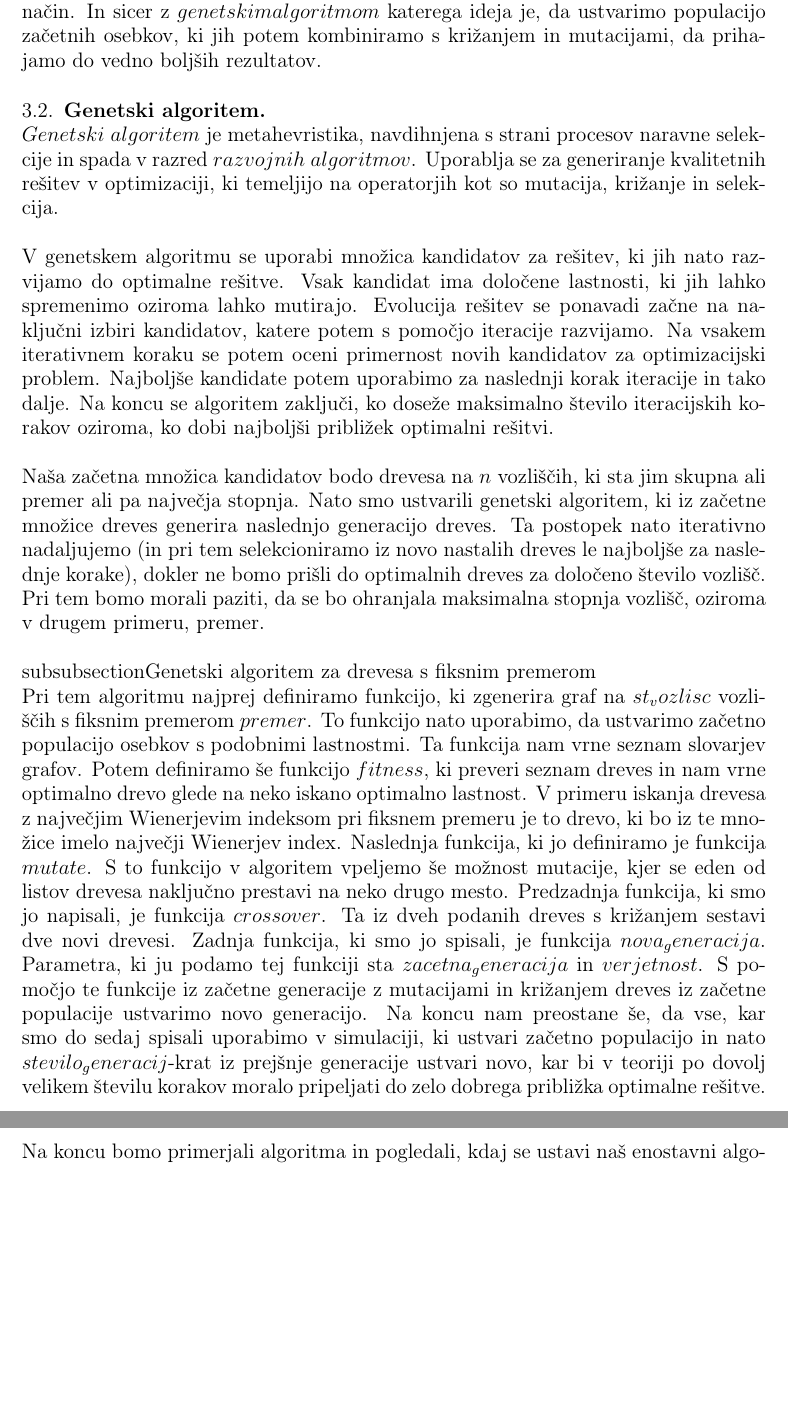
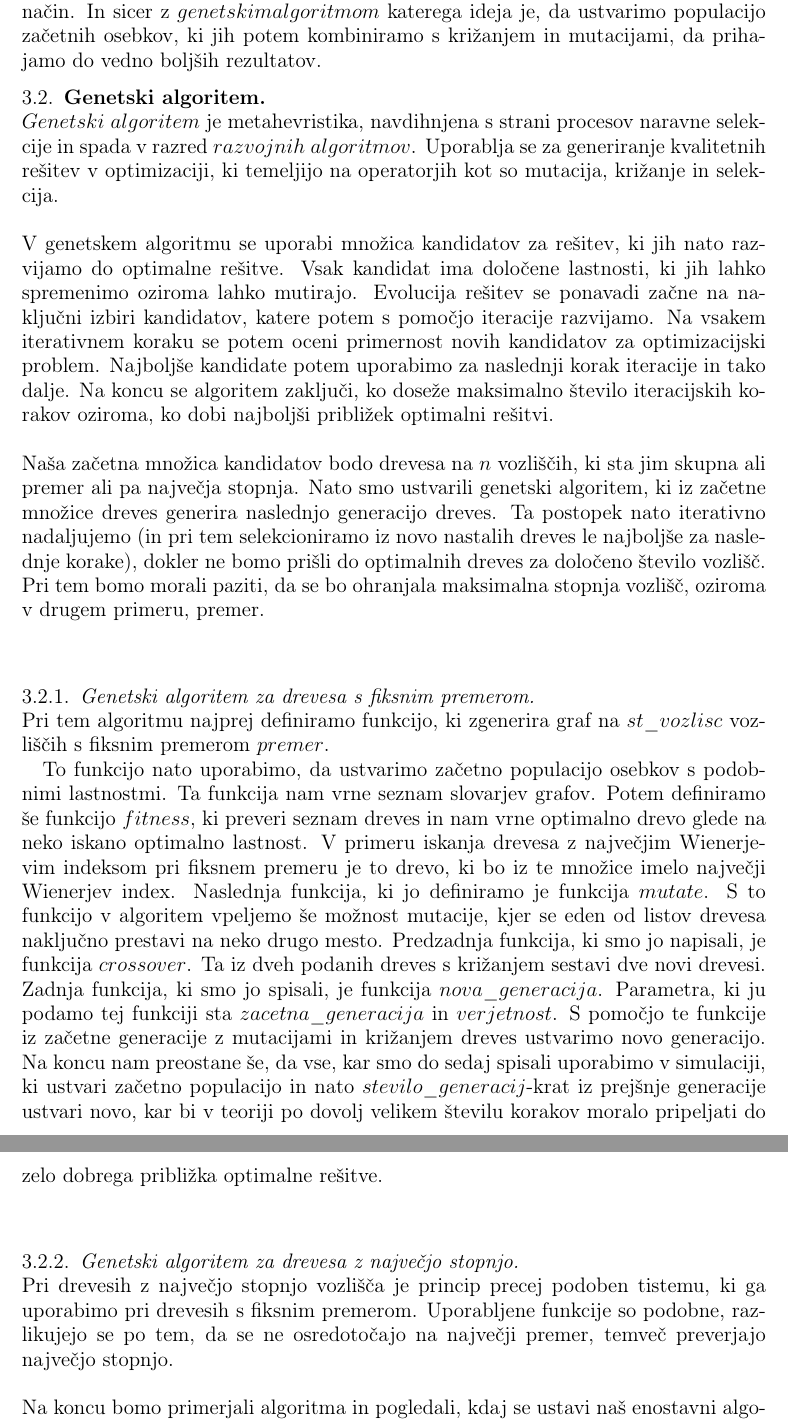
Before and after one commit to HovnikK15/Prescribed-trees-with-max-min-Wiener-index, a LaTeX paper (Porocilo.tex): two parts of pages 5 and 6 of 6, joined at a grey line, cut so that both start at the same text, the shorter picture padded with empty space. Compiled offline with pdfLaTeX.

Commit message:
Update Porocilo.tex

```diff
--- a/Porocilo.tex
+++ b/Porocilo.tex
@@ -179,10 +179,13 @@ dreves za določeno število vozlišč. Pri tem bomo morali paziti, da se bo ohr
 oziroma v drugem primeru, premer.
 \\
 \\
-subsubsection{Genetski algoritem za drevesa s fiksnim premerom}
+\subsubsection{Genetski algoritem za drevesa s fiksnim premerom}
 \
 \\
-Pri tem algoritmu najprej definiramo funkcijo, ki zgenerira graf na $st_vozlisc$ vozliščih s fiksnim premerom $premer$.
+Pri tem algoritmu najprej definiramo funkcijo, ki zgenerira graf na $st\_vozlisc$ vozliščih s fiksnim premerom $premer$.
+
+
+
 To funkcijo nato uporabimo, da ustvarimo začetno populacijo osebkov s podobnimi lastnostmi.
 Ta funkcija nam vrne seznam slovarjev grafov. Potem definiramo še funkcijo $fitness$,
 ki preveri seznam dreves in nam vrne optimalno drevo glede na neko iskano optimalno lastnost.
@@ -192,12 +195,19 @@ Naslednja funkcija, ki jo definiramo je funkcija $mutate$.
 S to funkcijo v algoritem vpeljemo še možnost mutacije, kjer se eden od listov drevesa naključno prestavi na neko drugo mesto.
 Predzadnja funkcija, ki smo jo napisali, je funkcija $crossover$.
 Ta iz dveh podanih dreves s križanjem sestavi dve novi drevesi.
-Zadnja funkcija, ki smo jo spisali, je funkcija $nova_generacija$.
-Parametra, ki ju podamo tej funkciji sta $zacetna_generacija$ in $verjetnost$.
-S pomočjo te funkcije iz začetne generacije z mutacijami in križanjem dreves iz začetne populacije ustvarimo novo generacijo.
+Zadnja funkcija, ki smo jo spisali, je funkcija $nova\_generacija$.
+Parametra, ki ju podamo tej funkciji sta $zacetna\_generacija$ in $verjetnost$.
+S pomočjo te funkcije iz začetne generacije z mutacijami in križanjem dreves ustvarimo novo generacijo.
 Na koncu nam preostane še, da vse, kar smo do sedaj spisali uporabimo v simulaciji,
-ki ustvari začetno populacijo in nato $stevilo_generacij$-krat iz prejšnje generacije ustvari novo,
+ki ustvari začetno populacijo in nato $stevilo\_generacij$-krat iz prejšnje generacije ustvari novo,
 kar bi v teoriji po dovolj velikem številu korakov moralo pripeljati do zelo dobrega približka optimalne rešitve.
+\\
+\\
+\subsubsection{Genetski algoritem za drevesa z največjo stopnjo}
+\
+\\
+Pri drevesih z največjo stopnjo vozlišča je princip precej podoben tistemu, ki ga uporabimo pri drevesih s fiksnim premerom.
+Uporabljene funkcije so podobne, razlikujejo se po tem, da se ne osredotočajo na največji premer, temveč preverjajo največjo stopnjo.
 \\
 \\
 Na koncu bomo primerjali algoritma in pogledali, kdaj se ustavi naš enostavni algoritem za iskanje grafov z max/min Wienerjevim indeksom
```
